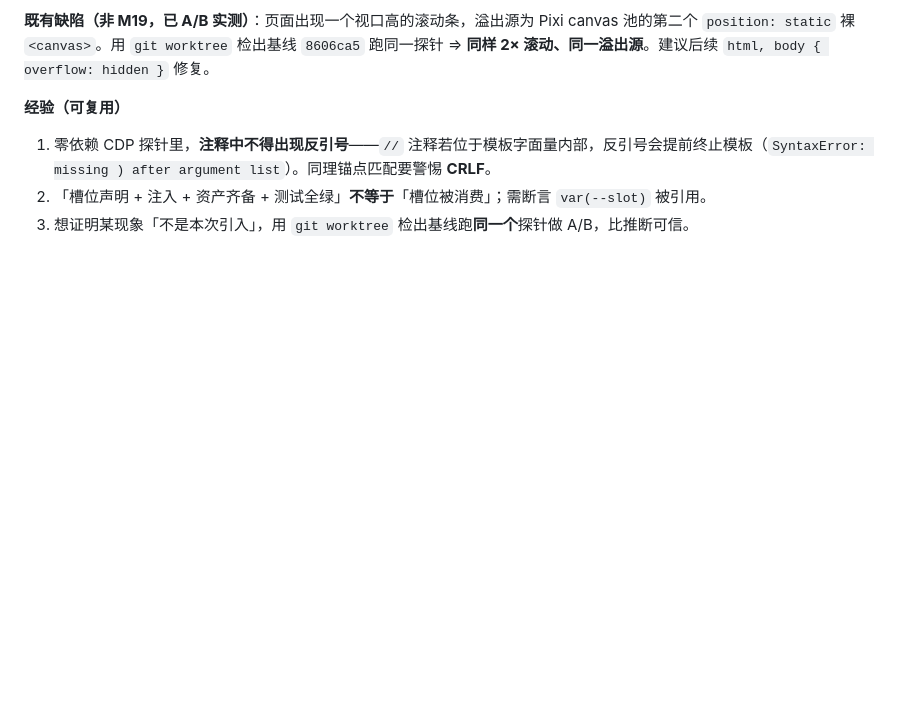
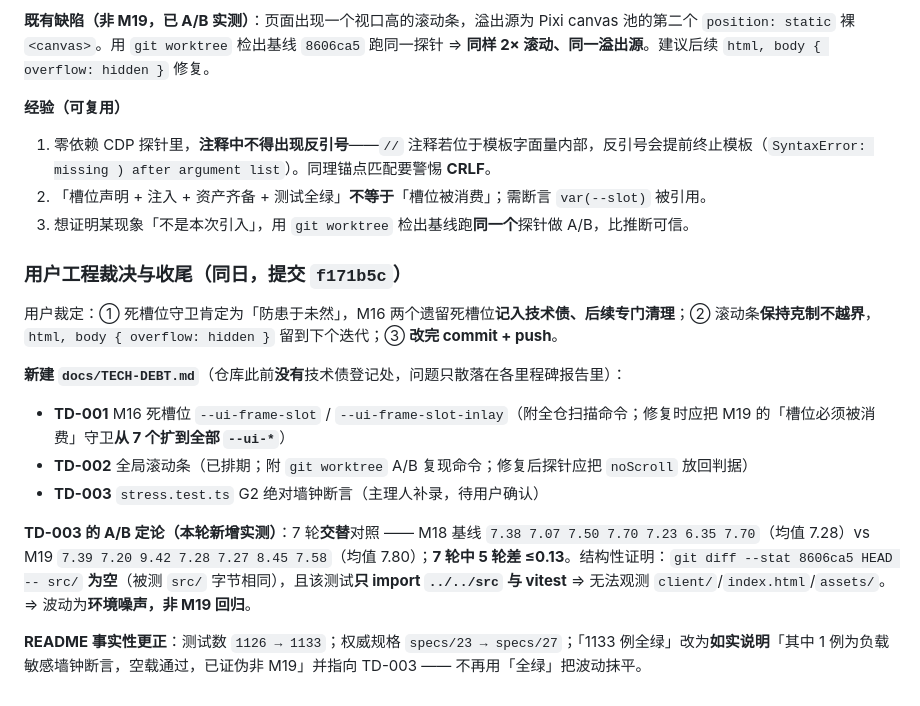
Before and after one commit to Jaxuu/my-hades, a Markdown page: .workbuddy-ai/memory/2026-10-03.md, the part around the change. Rendered like a GitHub page; blank space fills up the shorter version.

Commit message:
docs(memory): log the M19 engineering ruling and the TD-003 A/B verdict
Records the 2026-10-03 ruling (dead slots -> tech debt, scroll bar -> next
iteration, restraint in this one) and the interleaved A/B that settles TD-003:
`src/` is byte-identical between the M18 baseline and M19, and the perf test
imports nothing but `src/`, so its ratio noise cannot be an M19 regression.

```diff
--- a/.workbuddy-ai/memory/2026-10-03.md
+++ b/.workbuddy-ai/memory/2026-10-03.md
@@ -247,3 +247,16 @@ T072 提交（**须人工审批**，默认不 push）· 主观 SC-001/002/009/01
 1. 零依赖 CDP 探针里，**注释中不得出现反引号**——`//` 注释若位于模板字面量内部，反引号会提前终止模板（`SyntaxError: missing ) after argument list`）。同理锚点匹配要警惕 **CRLF**。
 2. 「槽位声明 + 注入 + 资产齐备 + 测试全绿」**不等于**「槽位被消费」；需断言 `var(--slot)` 被引用。
 3. 想证明某现象「不是本次引入」，用 `git worktree` 检出基线跑**同一个**探针做 A/B，比推断可信。
+
+### 用户工程裁决与收尾（同日，提交 `f171b5c`）
+
+用户裁定：① 死槽位守卫肯定为「防患于未然」，M16 两个遗留死槽位**记入技术债、后续专门清理**；② 滚动条**保持克制不越界**，`html, body { overflow: hidden }` 留到下个迭代；③ **改完 commit + push**。
+
+**新建 `docs/TECH-DEBT.md`**（仓库此前**没有**技术债登记处，问题只散落在各里程碑报告里）：
+- **TD-001** M16 死槽位 `--ui-frame-slot` / `--ui-frame-slot-inlay`（附全仓扫描命令；修复时应把 M19 的「槽位必须被消费」守卫**从 7 个扩到全部 `--ui-*`**）
+- **TD-002** 全局滚动条（已排期；附 `git worktree` A/B 复现命令；修复后探针应把 `noScroll` 放回判据）
+- **TD-003** `stress.test.ts` G2 绝对墙钟断言（主理人补录，待用户确认）
+
+**TD-003 的 A/B 定论（本轮新增实测）**：7 轮**交替**对照 —— M18 基线 `7.38 7.07 7.50 7.70 7.23 6.35 7.70`（均值 7.28）vs M19 `7.39 7.20 9.42 7.28 7.27 8.45 7.58`（均值 7.80）；**7 轮中 5 轮差 ≤0.13**。结构性证明：`git diff --stat 8606ca5 HEAD -- src/` **为空**（被测 `src/` 字节相同），且该测试**只 import `../../src` 与 vitest** ⇒ 无法观测 `client/`/`index.html`/`assets/`。⇒ 波动为**环境噪声，非 M19 回归**。
+
+**README 事实性更正**：测试数 `1126 → 1133`；权威规格 `specs/23 → specs/27`；「1133 例全绿」改为**如实说明**「其中 1 例为负载敏感墙钟断言，空载通过，已证伪非 M19」并指向 TD-003 —— 不再用「全绿」把波动抹平。
```
